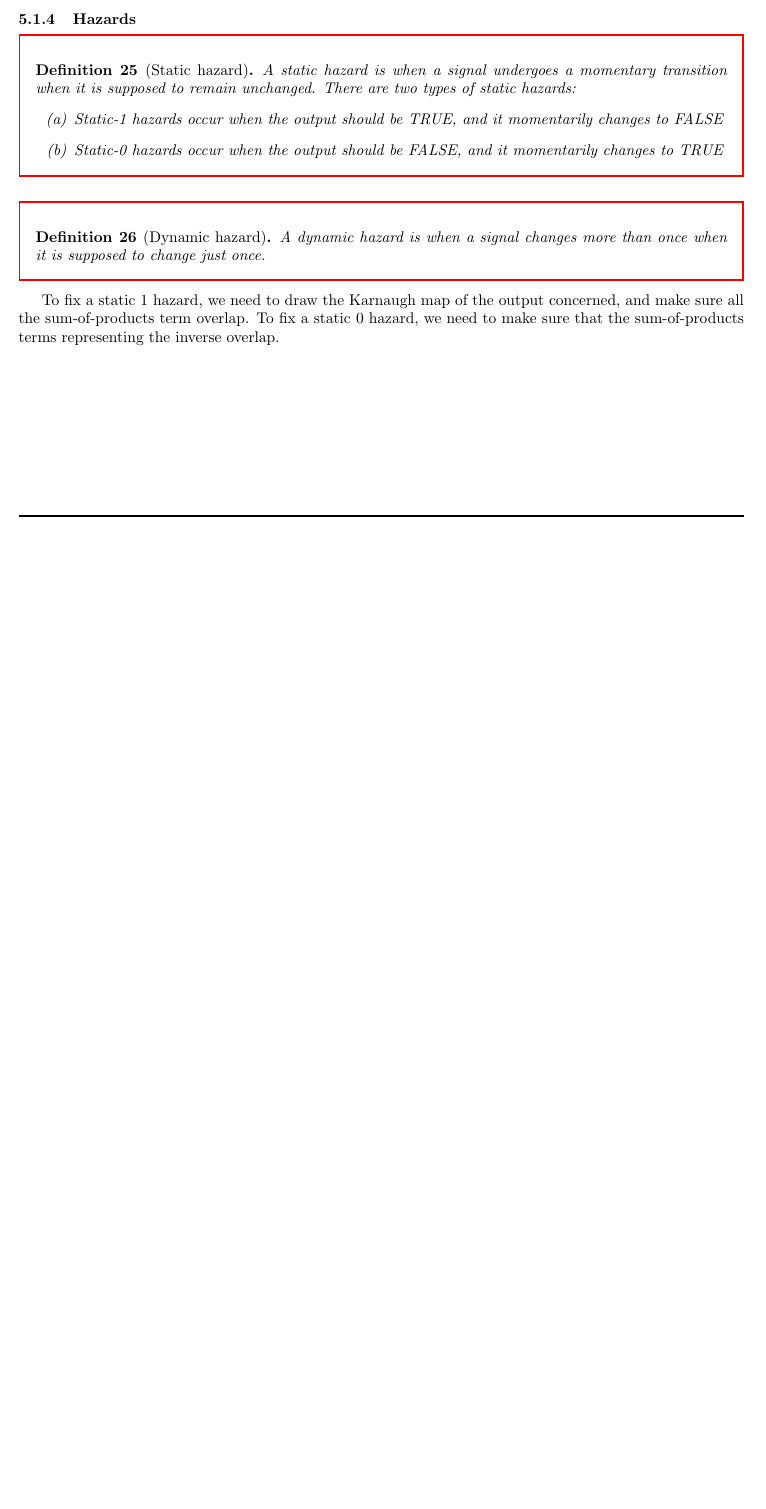
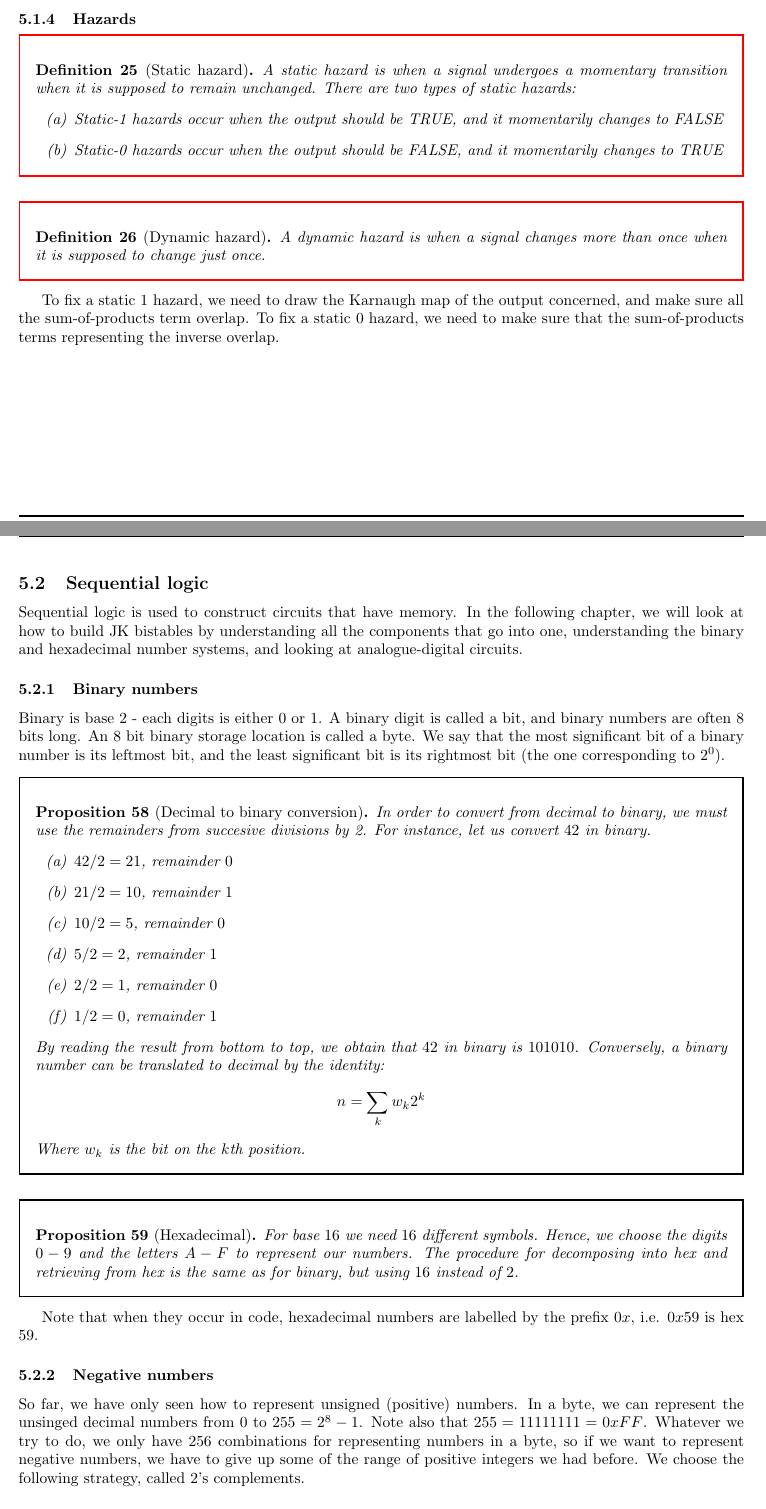
Before and after one commit to thmihnea/cambridge_notes, a LaTeX document (1A/1P3/electrical_engineering.tex): part of page 68 of 68 before the commit and two parts of pages 68 and 69 of 70 after it, the two joined at a grey line, cut so that both start at the same text, the shorter picture padded with empty space. Compiled offline with pdfLaTeX.

Commit message:
finished lent ee

```diff
--- a/1A/1P3/electrical_engineering.tex
+++ b/1A/1P3/electrical_engineering.tex
@@ -2303,3 +2303,41 @@ In order to design a circuit using Karnaugh maps, we map the outputs, and then w
 
 To fix a static 1 hazard, we need to draw the Karnaugh map of the output concerned, and make sure all the sum-of-products term overlap. To fix a static 0 hazard, we need to make sure that the sum-of-products terms representing the inverse overlap.
 
+\newpage
+
+\subsection{Sequential logic}
+
+Sequential logic is used to construct circuits that have memory. In the following chapter, we will look at how to build JK bistables by understanding all the components that go into one, understanding the binary and hexadecimal number systems, and looking at analogue-digital circuits.
+
+\subsubsection{Binary numbers}
+
+Binary is base 2 - each digits is either 0 or 1. A binary digit is called a bit, and binary numbers are often 8 bits long. An 8 bit binary storage location is called a byte. We say that the most significant bit of a binary number is its leftmost bit, and the least significant bit is its rightmost bit (the one corresponding to $2^0$).
+
+\begin{proposition}[Decimal to binary conversion]
+    In order to convert from decimal to binary, we must use the remainders from succesive divisions by 2. For instance, let us convert $42$ in binary.
+    \begin{enumerate}
+        \item $42 / 2 = 21$, remainder $0$
+        \item $21 / 2 = 10$, remainder $1$
+        \item $10 / 2 = 5$, remainder $0$
+        \item $5 / 2 = 2$, remainder $1$
+        \item $2 / 2 = 1$, remainder $0$
+        \item $1 / 2 = 0$, remainder $1$
+    \end{enumerate}
+    By reading the result from bottom to top, we obtain that $42$ in binary is $101010$. Conversely, a binary number can be translated to decimal by the identity:
+    \[ n = \sum_k w_k 2^k \]
+    Where $w_k$ is the bit on the $k$th position.
+\end{proposition}
+
+\begin{proposition}[Hexadecimal]
+    For base $16$ we need $16$ different symbols. Hence, we choose the digits $0 - 9$ and the letters $A - F$ to represent our numbers. The procedure for decomposing into hex and retrieving from hex is the same as for binary, but using $16$ instead of $2$.
+\end{proposition}
+
+Note that when they occur in code, hexadecimal numbers are labelled by the prefix $0x$, i.e. $0x59$ is hex 59.
+
+\subsubsection{Negative numbers}
+
+So far, we have only seen how to represent unsigned (positive) numbers. In a byte, we can represent the unsinged decimal numbers from $0$ to $255 = 2^8 - 1$. Note also that $255 = 11111111 = 0xFF$. Whatever we try to do, we only have $256$ combinations for representing numbers in a byte, so if we want to represent negative numbers, we have to give up some of the range of positive integers we had before. We choose the following strategy, called 2's complements.
+
+\begin{proposition}[2's complement]
+    Suppose we have a byte of data. We decide to allocate memory addresses $0000 0000 - 0111 1111$ to positive unsigned integers from $0$ to $127$, and addresses $1000 0000 - 1111 1111$ to negative integers in the range $[-128, -1]$.
+\end{proposition}
```
Also changed, not shown: 1A/1P3/electrical_engineering.pdf, 1A/1P3/electrical_engineering.tex (13 more changed lines).
